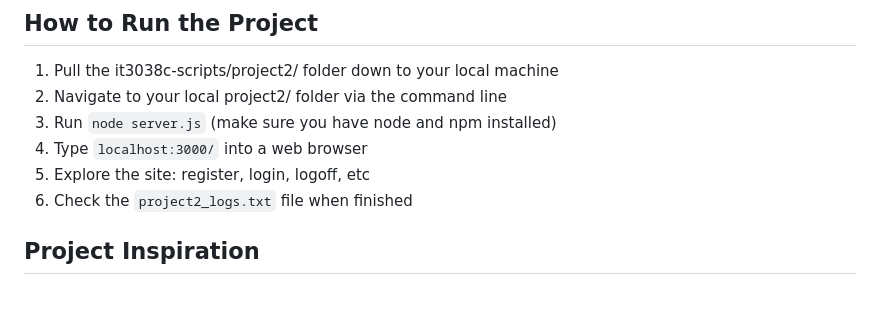
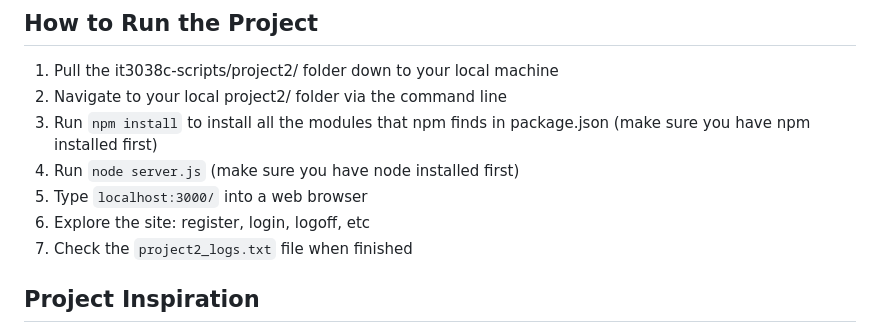
Before and after one commit to dumforms/it3038c-scripts, a Markdown page: project2/README.md, the part around the change. GitHub-like rendering; blank space fills up the shorter version.

```diff
--- a/project2/README.md
+++ b/project2/README.md
@@ -12,10 +12,11 @@ I realize that this is an abysmal security decision and something that would nev
 ## How to Run the Project
 1. Pull the it3038c-scripts/project2/ folder down to your local machine
 2. Navigate to your local project2/ folder via the command line
-3. Run `node server.js` (make sure you have node and npm installed)
-4. Type `localhost:3000/` into a web browser
-5. Explore the site: register, login, logoff, etc
-6. Check the `project2_logs.txt` file when finished
+3. Run `npm install` to install all the modules that npm finds in package.json (make sure you have npm installed first)
+4. Run `node server.js` (make sure you have node installed first)
+5. Type `localhost:3000/` into a web browser
+6. Explore the site: register, login, logoff, etc
+7. Check the `project2_logs.txt` file when finished
 
 ## Project Inspiration
 Most of the code for the login features came from this YouTube tutorial: https://www.youtube.com/watch?v=-RCnNyD0L-s
```
